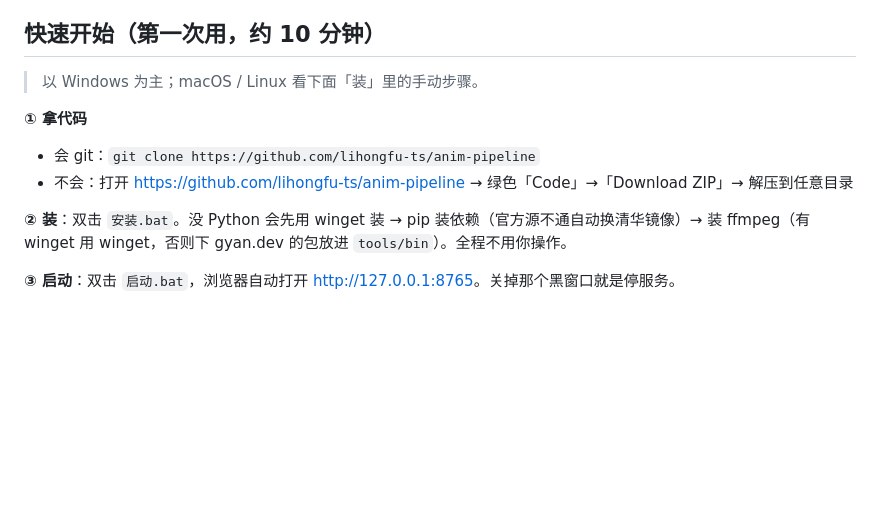
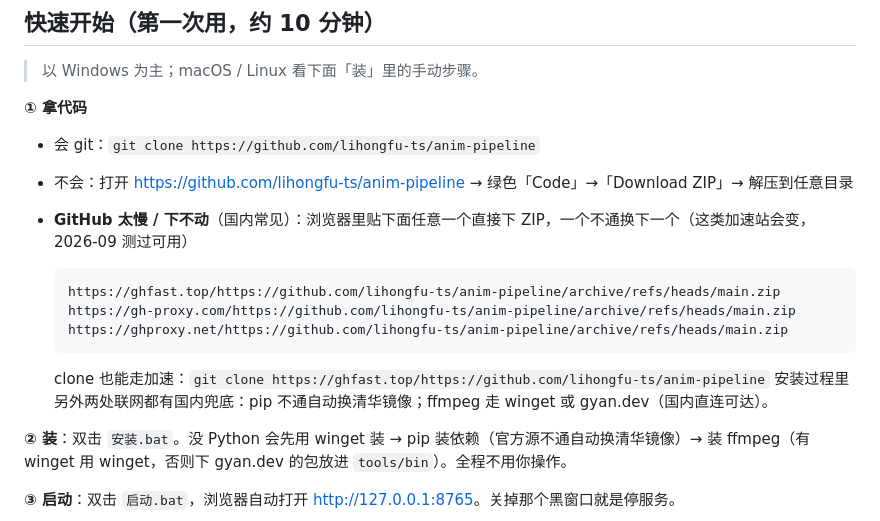
Before and after one commit to lihongfu-ts/anim-pipeline, a Markdown page: README.md, the part around the change. Rendered like a GitHub page; blank space fills up the shorter version.

Commit message:
docs: README 快速开始补国内加速下载地址（ghfast / gh-proxy / ghproxy.net）
Co-Authored-By: Claude Opus 5 (1M context) <noreply@anthropic.com>

````diff
--- a/README.md
+++ b/README.md
@@ -31,6 +31,16 @@
 
 - 会 git：`git clone https://github.com/lihongfu-ts/anim-pipeline`
 - 不会：打开 <https://github.com/lihongfu-ts/anim-pipeline> → 绿色「Code」→「Download ZIP」→ 解压到任意目录
+- **GitHub 太慢 / 下不动**（国内常见）：浏览器里贴下面任意一个直接下 ZIP，一个不通换下一个（这类加速站会变，2026-09 测过可用）
+
+  ```
+  https://ghfast.top/https://github.com/lihongfu-ts/anim-pipeline/archive/refs/heads/main.zip
+  https://gh-proxy.com/https://github.com/lihongfu-ts/anim-pipeline/archive/refs/heads/main.zip
+  https://ghproxy.net/https://github.com/lihongfu-ts/anim-pipeline/archive/refs/heads/main.zip
+  ```
+
+  clone 也能走加速：`git clone https://ghfast.top/https://github.com/lihongfu-ts/anim-pipeline`
+  安装过程里另外两处联网都有国内兜底：pip 不通自动换清华镜像；ffmpeg 走 winget 或 gyan.dev（国内直连可达）。
 
 **② 装**：双击 `安装.bat`。没 Python 会先用 winget 装 → pip 装依赖（官方源不通自动换清华镜像）→ 装 ffmpeg（有 winget 用 winget，否则下 gyan.dev 的包放进 `tools/bin`）。全程不用你操作。
 
````
